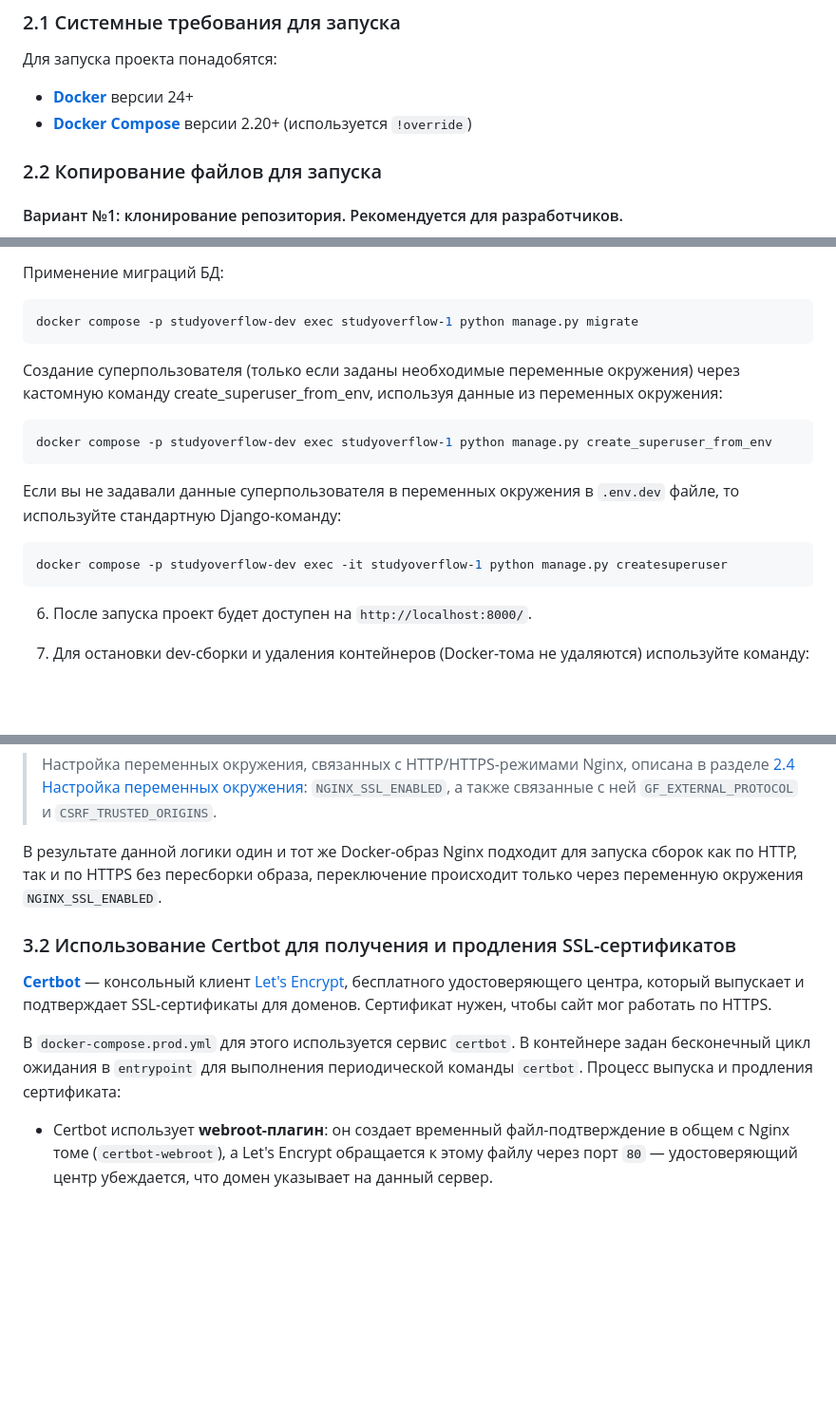
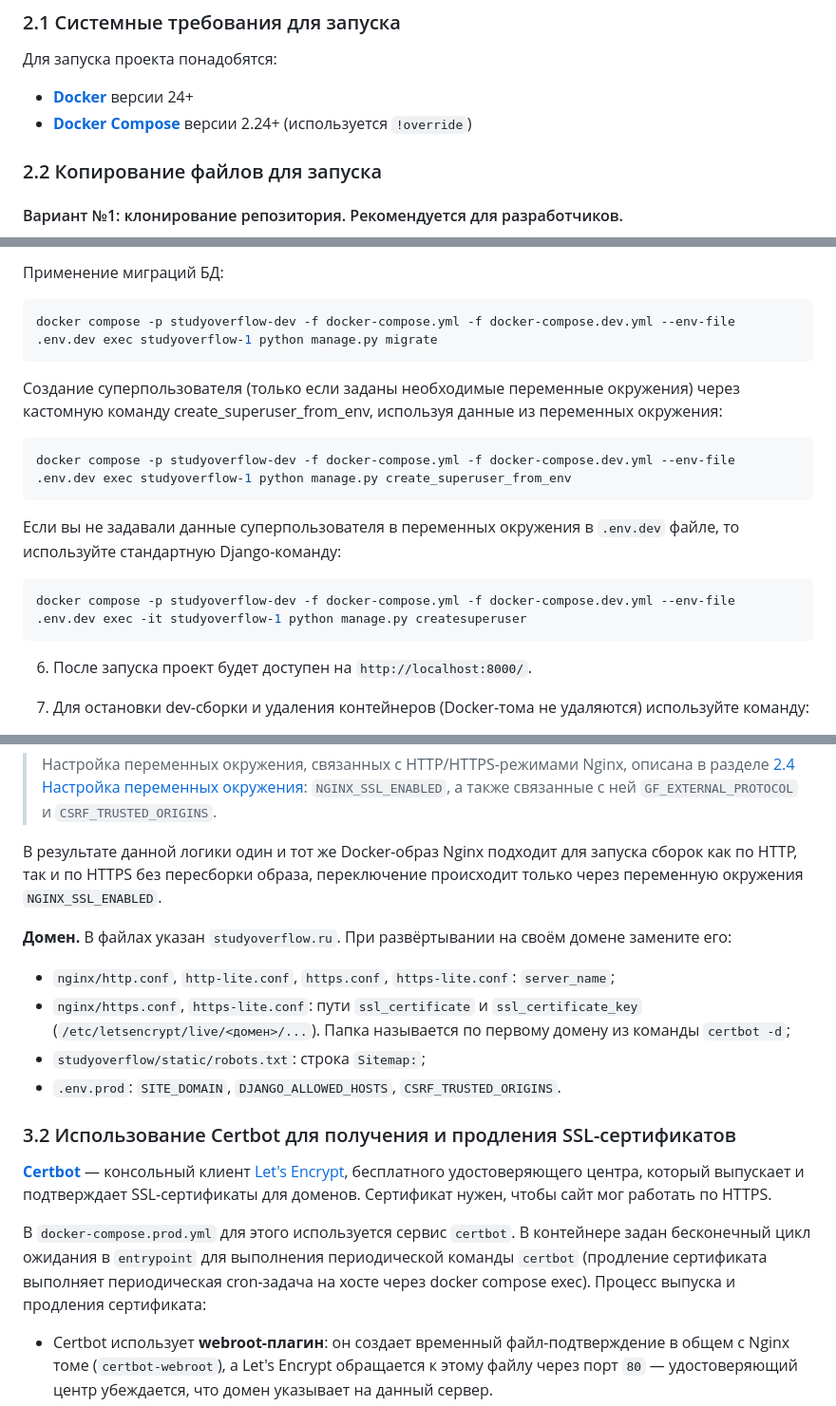
Before and after one commit to mikhail-sakulin/django-studyoverflow, a Markdown page: README.md, 3 parts joined by grey strips. Shown at 95% size. Drawn GitHub-style; blank space fills up the shorter version.

````diff
--- a/README.md
+++ b/README.md
@@ -179,7 +179,7 @@ docker-compose.yml              # Базовая конфигурация инф
 Для запуска проекта понадобятся:
 
 - [**Docker**](https://docs.docker.com/get-docker/) версии 24+
-- [**Docker Compose**](https://docs.docker.com/compose/install/) версии 2.20+ (используется `!override`)
+- [**Docker Compose**](https://docs.docker.com/compose/install/) версии 2.24+ (используется `!override`)
 
 ### 2.2 Копирование файлов для запуска
 
@@ -459,19 +459,19 @@ docker compose -p studyoverflow-dev -f docker-compose.yml -f docker-compose.dev.
 Применение миграций БД:
 
 ```bash
-docker compose -p studyoverflow-dev exec studyoverflow-1 python manage.py migrate
+docker compose -p studyoverflow-dev -f docker-compose.yml -f docker-compose.dev.yml --env-file .env.dev exec studyoverflow-1 python manage.py migrate
 ```
 
 Создание суперпользователя (только если заданы необходимые переменные окружения) через кастомную команду create_superuser_from_env, используя данные из переменных окружения:
 
 ```bash
-docker compose -p studyoverflow-dev exec studyoverflow-1 python manage.py create_superuser_from_env
+docker compose -p studyoverflow-dev -f docker-compose.yml -f docker-compose.dev.yml --env-file .env.dev exec studyoverflow-1 python manage.py create_superuser_from_env
 ```
 
 Если вы не задавали данные суперпользователя в переменных окружения в `.env.dev` файле, то используйте стандартную Django-команду:
 
 ```bash
-docker compose -p studyoverflow-dev exec -it studyoverflow-1 python manage.py createsuperuser
+docker compose -p studyoverflow-dev -f docker-compose.yml -f docker-compose.dev.yml --env-file .env.dev exec -it studyoverflow-1 python manage.py createsuperuser
 ```
 
 6) После запуска проект будет доступен на `http://localhost:8000/`.
@@ -590,11 +590,18 @@ Nginx в prod- и prod-lite-сборках выполняет роль reverse-p
 
 В результате данной логики один и тот же Docker-образ Nginx подходит для запуска сборок как по HTTP, так и по HTTPS без пересборки образа, переключение происходит только через переменную окружения `NGINX_SSL_ENABLED`.
 
+**Домен.** В файлах указан `studyoverflow.ru`. При развёртывании на своём домене замените его:
+
+- `nginx/http.conf`, `http-lite.conf`, `https.conf`, `https-lite.conf`: `server_name`;
+- `nginx/https.conf`, `https-lite.conf`: пути `ssl_certificate` и `ssl_certificate_key` (`/etc/letsencrypt/live/<домен>/...`). Папка называется по первому домену из команды `certbot -d`;
+- `studyoverflow/static/robots.txt`: строка `Sitemap:`;
+- `.env.prod`: `SITE_DOMAIN`, `DJANGO_ALLOWED_HOSTS`, `CSRF_TRUSTED_ORIGINS`.
+
 ### 3.2 Использование Certbot для получения и продления SSL-сертификатов
 
 [**Certbot**](https://certbot.eff.org/) — консольный клиент [Let's Encrypt](https://letsencrypt.org/), бесплатного удостоверяющего центра, который выпускает и подтверждает SSL-сертификаты для доменов. Сертификат нужен, чтобы сайт мог работать по HTTPS.
 
-В `docker-compose.prod.yml` для этого используется сервис `certbot`. В контейнере задан бесконечный цикл ожидания в `entrypoint` для выполнения периодической команды `certbot`. Процесс выпуска и продления сертификата:
+В `docker-compose.prod.yml` для этого используется сервис `certbot`. В контейнере задан бесконечный цикл ожидания в `entrypoint` для выполнения периодической команды `certbot` (продление сертификата выполняет периодическая cron-задача на хосте через docker compose exec). Процесс выпуска и продления сертификата:
 
 - Certbot использует **webroot-плагин**: он создает временный файл-подтверждение в общем с Nginx томе (`certbot-webroot`), а Let's Encrypt обращается к этому файлу через порт `80` — удостоверяющий центр убеждается, что домен указывает на данный сервер.
 - после успешной проверки Certbot сохраняет сертификат и приватный ключ в том `certbot-etc`, смонтированный также в контейнер с Nginx для работы по HTTPS.
````
Also changed, not shown: other parts of README.md (+9 -7 lines).
